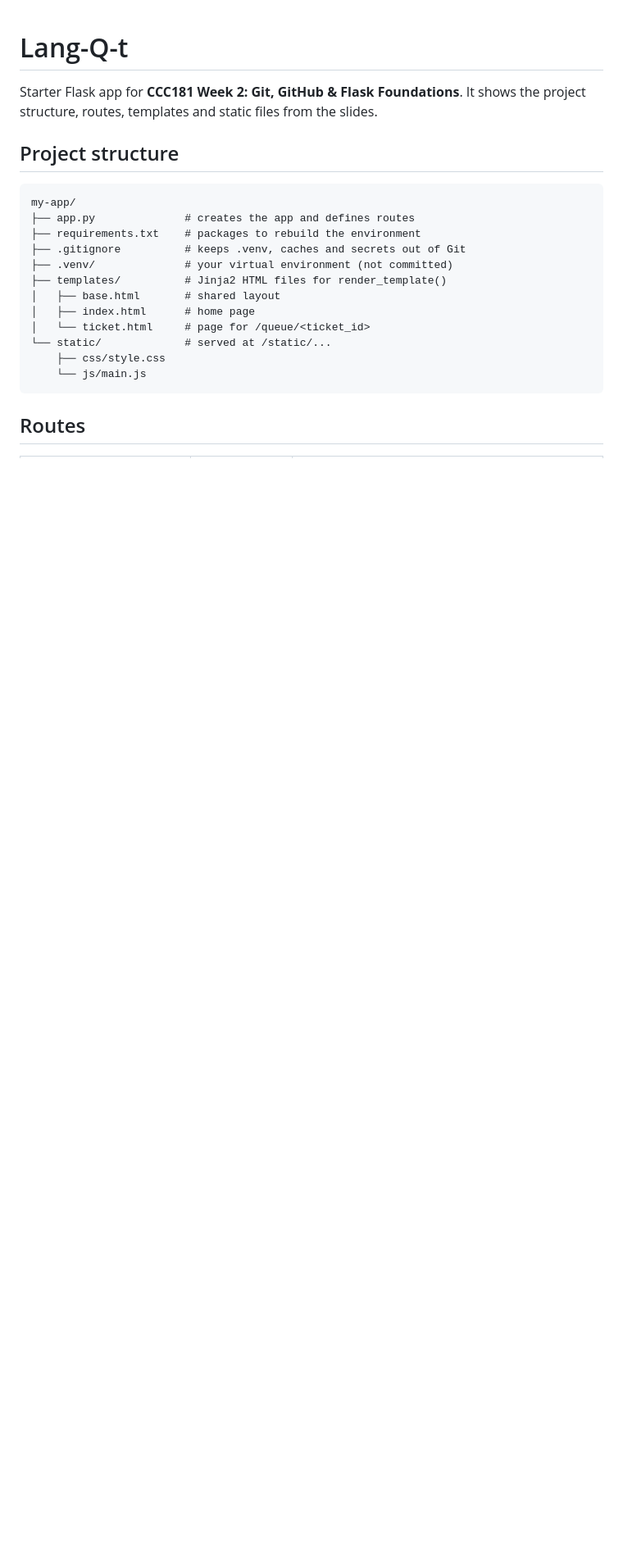
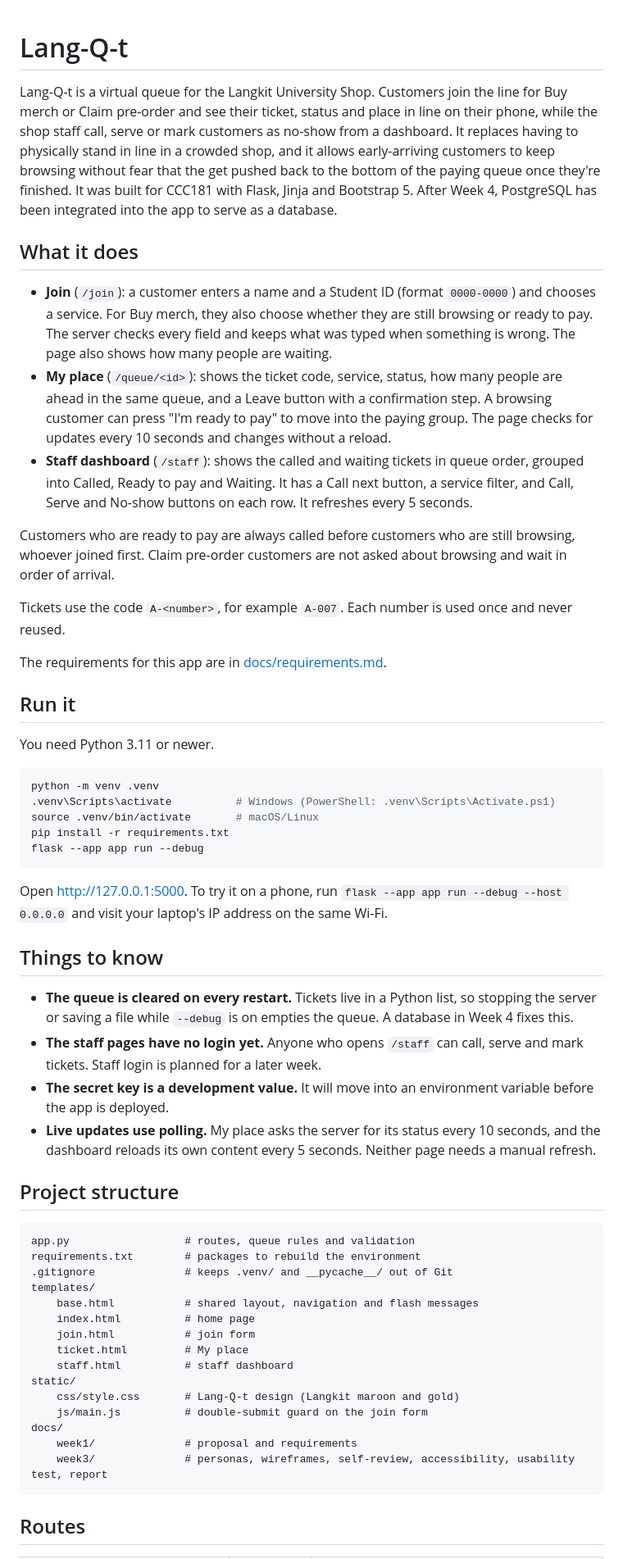
Before and after one commit to Kenji7676/ccc181, a Markdown page: README.md, the part around one of its changes. Shown at 82% size. Rendered like a GitHub page; blank space fills up the shorter version.

````diff
--- a/README.md
+++ b/README.md
@@ -1,23 +1,58 @@
 # Lang-Q-t
 
-Starter Flask app for **CCC181 Week 2: Git, GitHub & Flask Foundations**.
-It shows the project structure, routes, templates and static files from the slides.
+Lang-Q-t is a virtual queue for the Langkit University Shop. Customers join the line for Buy merch or Claim pre-order and see their ticket, status and place in line on their phone, while the shop staff call, serve or mark customers as no-show from a dashboard. It replaces having to physically stand in line in a crowded shop, and it allows early-arriving customers to keep browsing without fear that the get pushed back to the bottom of the paying queue once they're finished. It was built for CCC181 with Flask, Jinja and Bootstrap 5. After Week 4, PostgreSQL has been integrated into the app to serve as a database.
+
+## What it does
+
+* **Join** (`/join`): a customer enters a name and a Student ID (format `0000-0000`) and chooses a service. For Buy merch, they also choose whether they are still browsing or ready to pay. The server checks every field and keeps what was typed when something is wrong. The page also shows how many people are waiting.
+* **My place** (`/queue/<id>`): shows the ticket code, service, status, how many people are ahead in the same queue, and a Leave button with a confirmation step. A browsing customer can press "I'm ready to pay" to move into the paying group. The page checks for updates every 10 seconds and changes without a reload.
+* **Staff dashboard** (`/staff`): shows the called and waiting tickets in queue order, grouped into Called, Ready to pay and Waiting. It has a Call next button, a service filter, and Call, Serve and No-show buttons on each row. It refreshes every 5 seconds.
+
+Customers who are ready to pay are always called before customers who are still browsing, whoever joined first. Claim pre-order customers are not asked about browsing and wait in order of arrival.
+
+Tickets use the code `A-<number>`, for example `A-007`. Each number is used once and never reused.
+
+The requirements for this app are in [docs/requirements.md](docs/requirements.md).
+
+## Run it
+
+You need Python 3.11 or newer.
+
+```bash
+python -m venv .venv
+.venv\Scripts\activate          # Windows (PowerShell: .venv\Scripts\Activate.ps1)
+source .venv/bin/activate       # macOS/Linux
+pip install -r requirements.txt
+flask --app app run --debug
+```
+
+Open http://127.0.0.1:5000. To try it on a phone, run `flask --app app run --debug --host 0.0.0.0` and visit your laptop's IP address on the same Wi-Fi.
+
+## Things to know
+
+* **The queue is cleared on every restart.** Tickets live in a Python list, so stopping the server or saving a file while `--debug` is on empties the queue. A database in Week 4 fixes this.
+* **The staff pages have no login yet.** Anyone who opens `/staff` can call, serve and mark tickets. Staff login is planned for a later week.
+* **The secret key is a development value.** It will move into an environment variable before the app is deployed.
+* **Live updates use polling.** My place asks the server for its status every 10 seconds, and the dashboard reloads its own content every 5 seconds. Neither page needs a manual refresh.
 
 ## Project structure
 
 ```
-my-app/
-├── app.py              # creates the app and defines routes
-├── requirements.txt    # packages to rebuild the environment
-├── .gitignore          # keeps .venv, caches and secrets out of Git
-├── .venv/              # your virtual environment (not committed)
-├── templates/          # Jinja2 HTML files for render_template()
-│   ├── base.html       # shared layout
-│   ├── index.html      # home page
-│   └── ticket.html     # page for /queue/<ticket_id>
-└── static/             # served at /static/...
-    ├── css/style.css
-    └── js/main.js
+app.py                  # routes, queue rules and validation
+requirements.txt        # packages to rebuild the environment
+.gitignore              # keeps .venv/ and __pycache__/ out of Git
+templates/
+    base.html           # shared layout, navigation and flash messages
+    index.html          # home page
+    join.html           # join form
+    ticket.html         # My place
+    staff.html          # staff dashboard
+static/
+    css/style.css       # Lang-Q-t design (Langkit maroon and gold)
+    js/main.js          # double-submit guard on the join form
+docs/
+    week1/              # proposal and requirements
+    week3/              # personas, wireframes, self-review, accessibility, usability test, report
 ```
 
 ## Routes
````
Also changed, not shown: other parts of README.md (+13 -108 lines), docs/requirements.md (added, +53 -0 lines), docs/week3/personas.md (+4 -2 lines).
